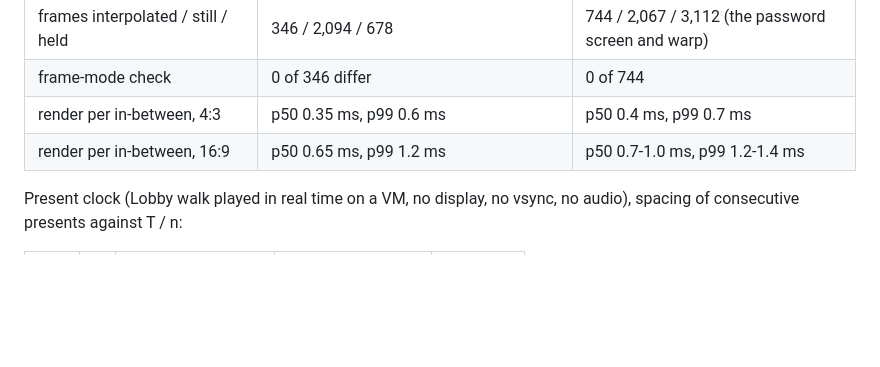
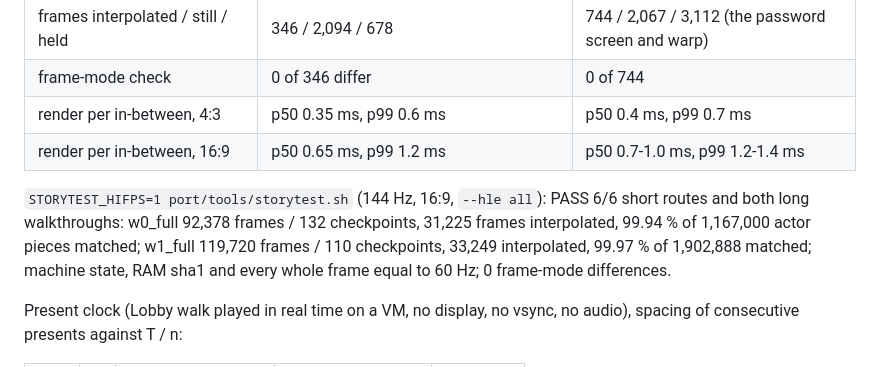
Before and after one commit to awkto/scooby-decomp, a Markdown page: docs/subsystems/hifps.md, the part around the change. GitHub-like rendering; blank space fills up the shorter version.

Commit message:
hifps doc: story route results

```diff
--- a/docs/subsystems/hifps.md
+++ b/docs/subsystems/hifps.md
@@ -149,6 +149,12 @@ the high_fps=off run at every frame.
 | render per in-between, 4:3 | p50 0.35 ms, p99 0.6 ms | p50 0.4 ms, p99 0.7 ms |
 | render per in-between, 16:9 | p50 0.65 ms, p99 1.2 ms | p50 0.7-1.0 ms, p99 1.2-1.4 ms |
 
+`STORYTEST_HIFPS=1 port/tools/storytest.sh` (144 Hz, 16:9, `--hle all`): PASS 6/6 short routes and
+both long walkthroughs: w0_full 92,378 frames / 132 checkpoints, 31,225 frames interpolated, 99.94 %
+of 1,167,000 actor pieces matched; w1_full 119,720 frames / 110 checkpoints, 33,249 interpolated,
+99.97 % of 1,902,888 matched; machine state, RAM sha1 and every whole frame equal to 60 Hz; 0
+frame-mode differences.
+
 Present clock (Lobby walk played in real time on a VM, no display, no vsync, no audio), spacing of
 consecutive presents against T / n:
 
```
